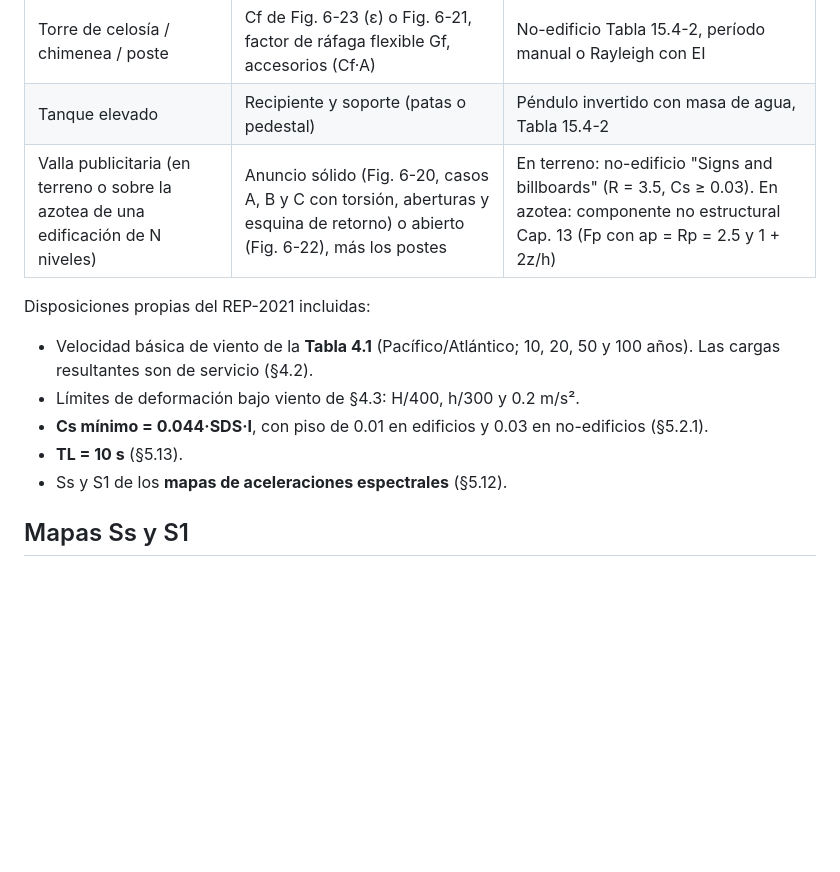
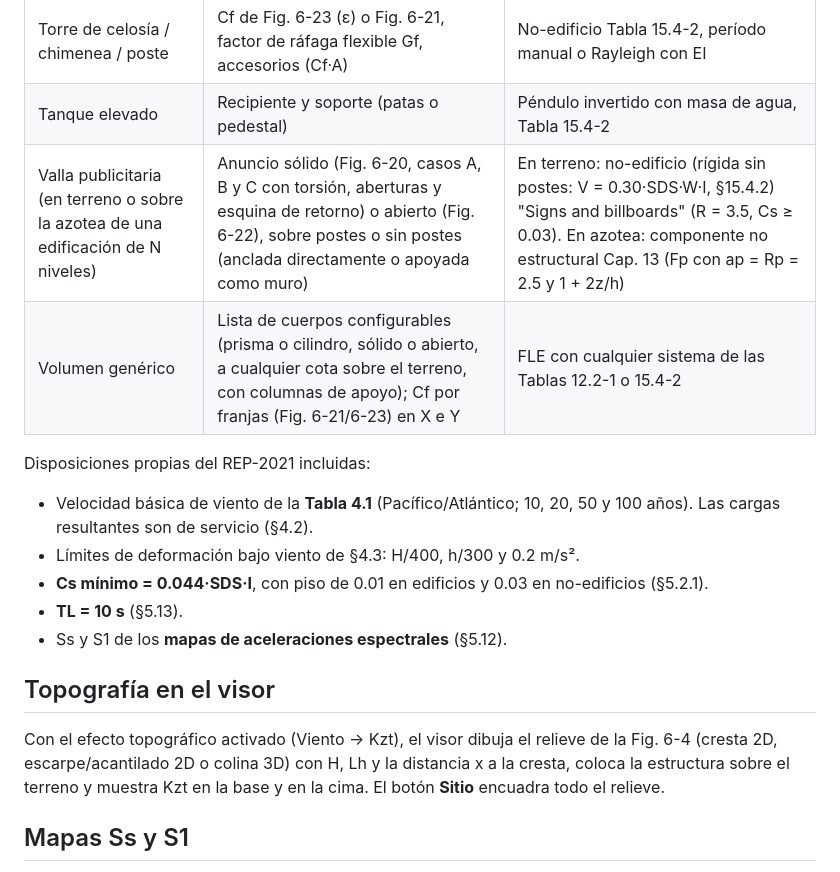
Before and after one commit to adrianguerra199510-jpg/FORCE-CALCULATION, a Markdown page: README.md, the part around the change. Drawn GitHub-style; blank space fills up the shorter version.

```diff
--- a/README.md
+++ b/README.md
@@ -15,7 +15,8 @@ de la memoria de cálculo a **Word (.docx)** y **PDF**.
 | Nave industrial a dos aguas | Cp de muros y techo (Fig. 6-6), ±GCpi, casos A/B, cargas lineales por marco | Cortante basal y por marco |
 | Torre de celosía / chimenea / poste | Cf de Fig. 6-23 (ε) o Fig. 6-21, factor de ráfaga flexible Gf, accesorios (Cf·A) | No-edificio Tabla 15.4-2, período manual o Rayleigh con EI |
 | Tanque elevado | Recipiente y soporte (patas o pedestal) | Péndulo invertido con masa de agua, Tabla 15.4-2 |
-| Valla publicitaria (en terreno o sobre la azotea de una edificación de N niveles) | Anuncio sólido (Fig. 6-20, casos A, B y C con torsión, aberturas y esquina de retorno) o abierto (Fig. 6-22), más los postes | En terreno: no-edificio "Signs and billboards" (R = 3.5, Cs ≥ 0.03). En azotea: componente no estructural Cap. 13 (Fp con ap = Rp = 2.5 y 1 + 2z/h) |
+| Valla publicitaria (en terreno o sobre la azotea de una edificación de N niveles) | Anuncio sólido (Fig. 6-20, casos A, B y C con torsión, aberturas y esquina de retorno) o abierto (Fig. 6-22), sobre postes o sin postes (anclada directamente o apoyada como muro) | En terreno: no-edificio (rígida sin postes: V = 0.30·SDS·W·I, §15.4.2) "Signs and billboards" (R = 3.5, Cs ≥ 0.03). En azotea: componente no estructural Cap. 13 (Fp con ap = Rp = 2.5 y 1 + 2z/h) |
+| Volumen genérico | Lista de cuerpos configurables (prisma o cilindro, sólido o abierto, a cualquier cota sobre el terreno, con columnas de apoyo); Cf por franjas (Fig. 6-21/6-23) en X e Y | FLE con cualquier sistema de las Tablas 12.2-1 o 15.4-2 |
 
 Disposiciones propias del REP-2021 incluidas:
 
@@ -24,6 +25,13 @@ Disposiciones propias del REP-2021 incluidas:
 - **Cs mínimo = 0.044·SDS·I**, con piso de 0.01 en edificios y 0.03 en no-edificios (§5.2.1).
 - **TL = 10 s** (§5.13).
 - Ss y S1 de los **mapas de aceleraciones espectrales** (§5.12).
+
+## Topografía en el visor
+
+Con el efecto topográfico activado (Viento → Kzt), el visor dibuja el relieve de la
+Fig. 6-4 (cresta 2D, escarpe/acantilado 2D o colina 3D) con H, Lh y la distancia x
+a la cresta, coloca la estructura sobre el terreno y muestra Kzt en la base y en la
+cima. El botón **Sitio** encuadra todo el relieve.
 
 ## Mapas Ss y S1
 
```
Also changed, not shown: docs/img/modelo-generico.png (added), docs/img/topografia-acantilado.png (added), 11 other files.
